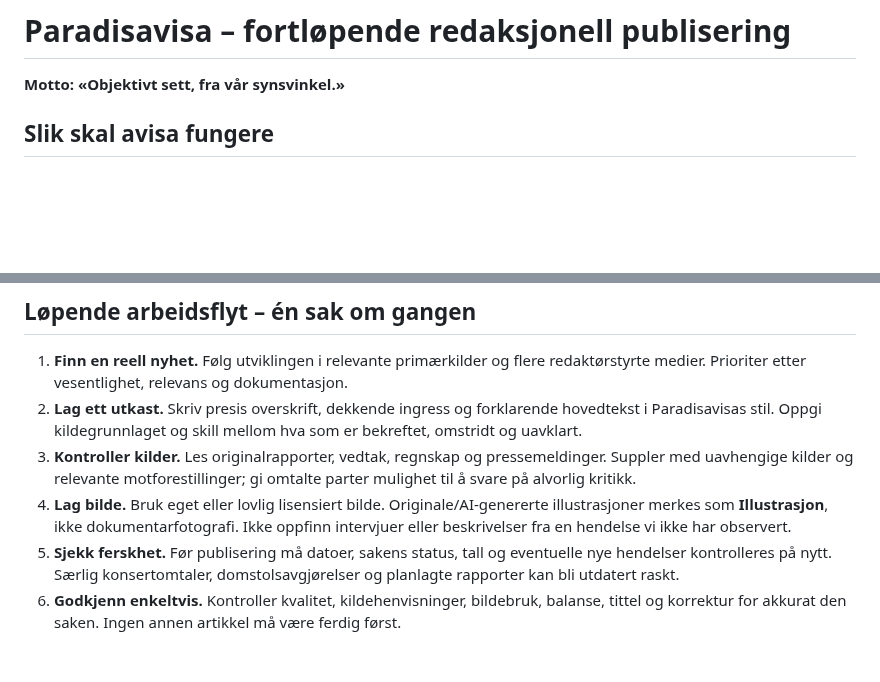
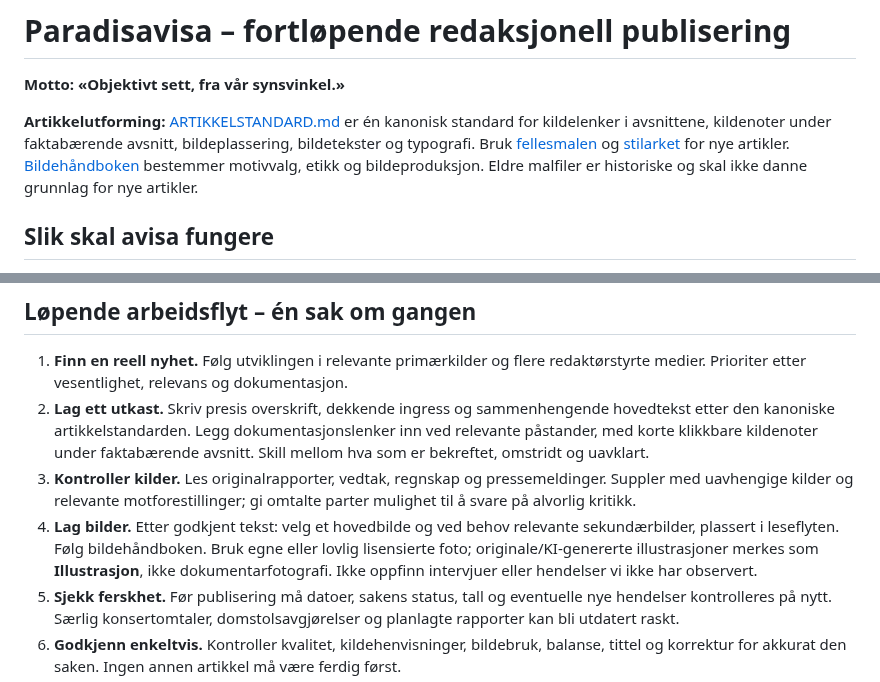
Before and after one commit to Paradispartiet/Paradisavisa, a Markdown page: REDAKSJONSPLAN.md, 2 parts joined by grey strips. Rendered like a GitHub page; blank space fills up the shorter version.

Commit message:
Knytt redaksjonsflyten til én artikkelstandard med avsnittskilder

```diff
--- a/REDAKSJONSPLAN.md
+++ b/REDAKSJONSPLAN.md
@@ -1,6 +1,8 @@
 # Paradisavisa – fortløpende redaksjonell publisering
 
 **Motto: «Objektivt sett, fra vår synsvinkel.»**
+
+**Artikkelutforming:** [ARTIKKELSTANDARD.md](redaksjon/ARTIKKELSTANDARD.md) er én kanonisk standard for kildelenker i avsnittene, kildenoter under faktabærende avsnitt, bildeplassering, bildetekster og typografi. Bruk [fellesmalen](Maler/mal-artikkel.html) og [stilarket](artikkel.css) for nye artikler. [Bildehåndboken](redaksjon/BILDEHANDBOK.md) bestemmer motivvalg, etikk og bildeproduksjon. Eldre malfiler er historiske og skal ikke danne grunnlag for nye artikler.
 
 ## Slik skal avisa fungere
 
@@ -17,9 +19,9 @@ For kortnyheter bruker vi samme redaksjonelle prinsipp: hver notis blir kontroll
 ## Løpende arbeidsflyt – én sak om gangen
 
 1. **Finn en reell nyhet.** Følg utviklingen i relevante primærkilder og flere redaktørstyrte medier. Prioriter etter vesentlighet, relevans og dokumentasjon.
-2. **Lag ett utkast.** Skriv presis overskrift, dekkende ingress og forklarende hovedtekst i Paradisavisas stil. Oppgi kildegrunnlaget og skill mellom hva som er bekreftet, omstridt og uavklart.
+2. **Lag ett utkast.** Skriv presis overskrift, dekkende ingress og sammenhengende hovedtekst etter den kanoniske artikkelstandarden. Legg dokumentasjonslenker inn ved relevante påstander, med korte klikkbare kildenoter under faktabærende avsnitt. Skill mellom hva som er bekreftet, omstridt og uavklart.
 3. **Kontroller kilder.** Les originalrapporter, vedtak, regnskap og pressemeldinger. Suppler med uavhengige kilder og relevante motforestillinger; gi omtalte parter mulighet til å svare på alvorlig kritikk.
-4. **Lag bilde.** Bruk eget eller lovlig lisensiert bilde. Originale/AI-genererte illustrasjoner merkes som **Illustrasjon**, ikke dokumentarfotografi. Ikke oppfinn intervjuer eller beskrivelser fra en hendelse vi ikke har observert.
+4. **Lag bilder.** Etter godkjent tekst: velg et hovedbilde og ved behov relevante sekundærbilder, plassert i leseflyten. Følg bildehåndboken. Bruk egne eller lovlig lisensierte foto; originale/KI-genererte illustrasjoner merkes som **Illustrasjon**, ikke dokumentarfotografi. Ikke oppfinn intervjuer eller hendelser vi ikke har observert.
 5. **Sjekk ferskhet.** Før publisering må datoer, sakens status, tall og eventuelle nye hendelser kontrolleres på nytt. Særlig konsertomtaler, domstolsavgjørelser og planlagte rapporter kan bli utdatert raskt.
 6. **Godkjenn enkeltvis.** Kontroller kvalitet, kildehenvisninger, bildebruk, balanse, tittel og korrektur for akkurat den saken. Ingen annen artikkel må være ferdig først.
 7. **Publiser én sak.** Etter uttrykkelig redaksjonell beslutning flyttes den godkjente artikkelen fra `utkast/` til `artikler/`. Bruk reelle lenker til bilder og CSS. Oppgi faktisk publiseringsdato i relevant JSON-strøm (`Nyhetshjul.json`, `Kulturhjul.json` osv.). Ikke publiser et helt mappesett samlet.
```
